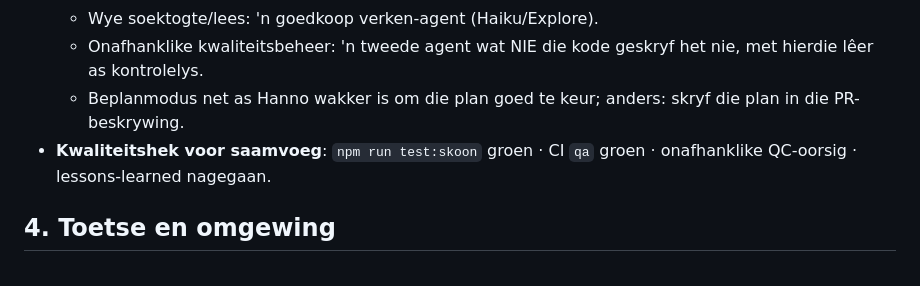
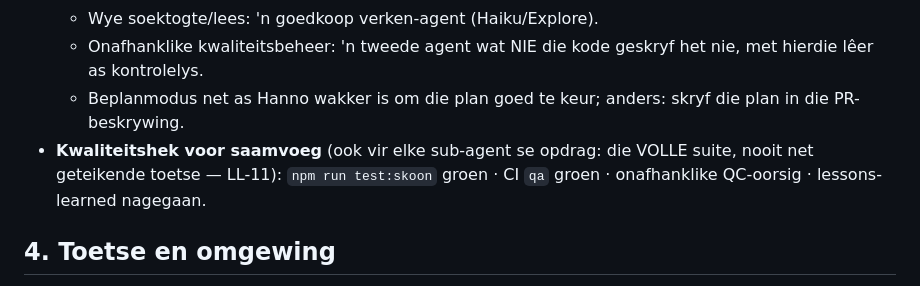
Before and after one commit to Pamoja-Academy/Wallie_911_Pro, a Markdown page: AGENTS.md, the part around the change. Rendered like a GitHub page.

```diff
--- a/AGENTS.md
+++ b/AGENTS.md
@@ -35,7 +35,7 @@ Eksamenrooster: `assets/js/pa-konsole/exams.js`. Dagplanne: `VASTE_PLANNE` in `a
   - Wye soektogte/lees: 'n goedkoop verken-agent (Haiku/Explore).
   - Onafhanklike kwaliteitsbeheer: 'n tweede agent wat NIE die kode geskryf het nie, met hierdie lêer as kontrolelys.
   - Beplanmodus net as Hanno wakker is om die plan goed te keur; anders: skryf die plan in die PR-beskrywing.
-- **Kwaliteitshek voor saamvoeg**: `npm run test:skoon` groen · CI `qa` groen · onafhanklike QC-oorsig · lessons-learned nagegaan.
+- **Kwaliteitshek voor saamvoeg** (ook vir elke sub-agent se opdrag: die VOLLE suite, nooit net geteikende toetse — LL-11): `npm run test:skoon` groen · CI `qa` groen · onafhanklike QC-oorsig · lessons-learned nagegaan.
 
 ## 4. Toetse en omgewing
 - `npm run test:skoon` (alles) · `node scripts/eksamenvlak-hek.js` · Playwright op poort 9123 (een lopie op 'n slag).
```
Also changed, not shown: docs/LESSONS-LEARNED.md (+1 -0 lines).
